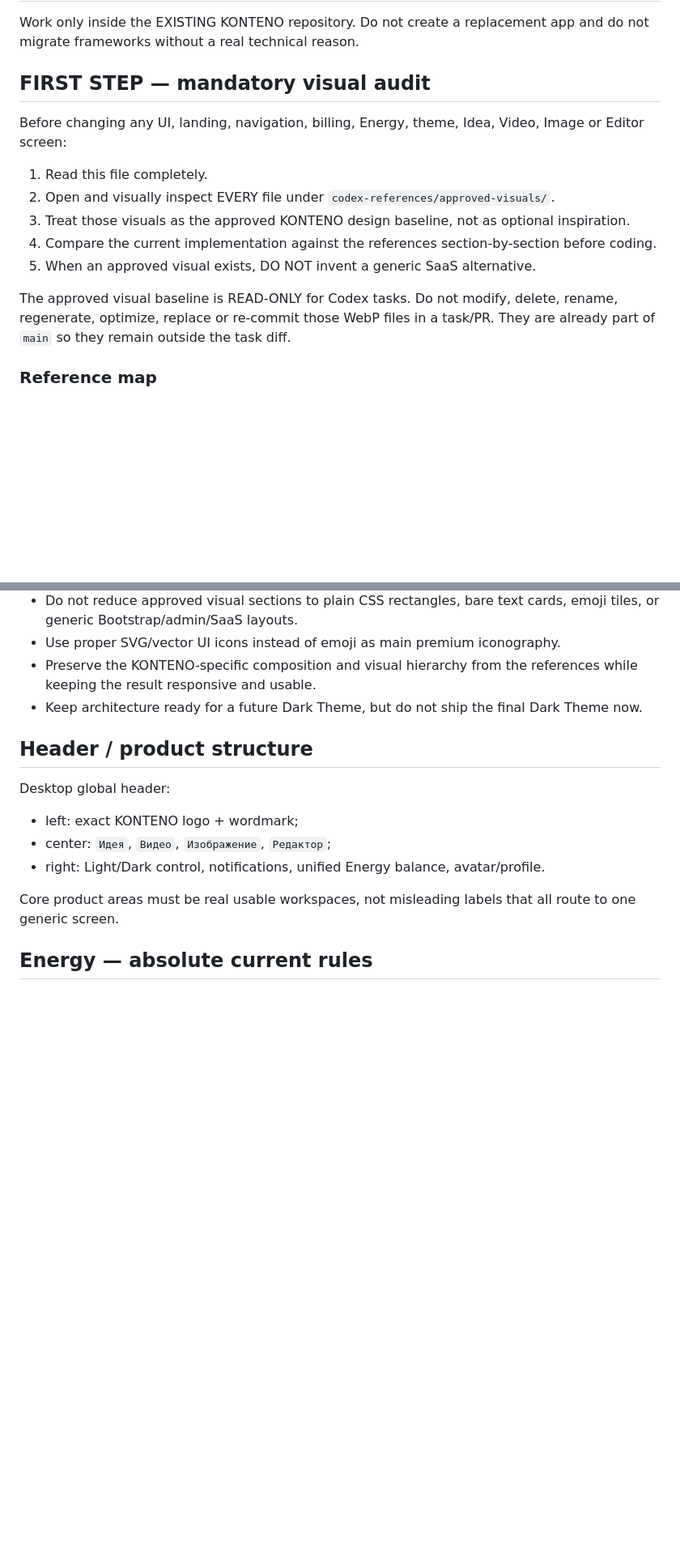
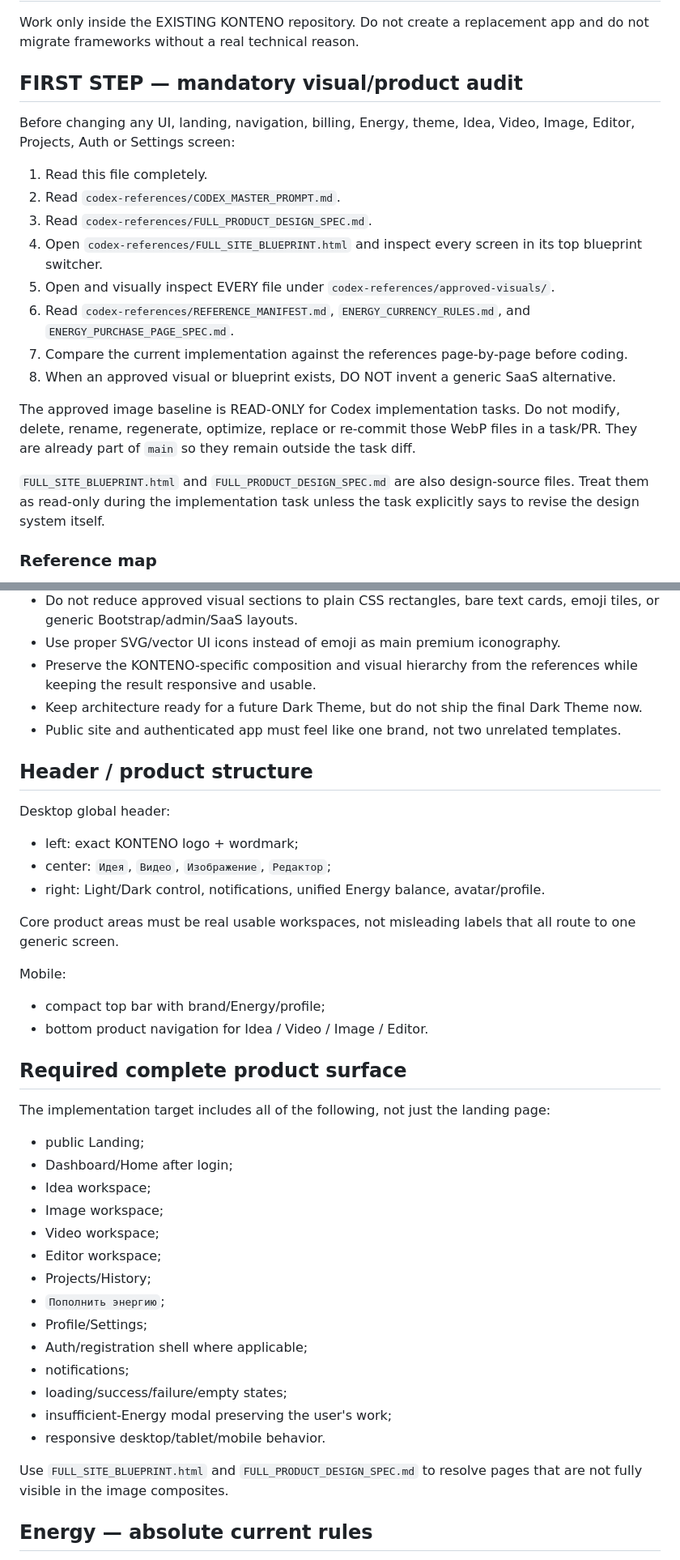
Before and after one commit to mdbiplob66789-wq/konteno, a Markdown page: AGENTS.md, 2 parts joined by grey strips. Shown at 81% size. Rendered like a GitHub page; blank space fills up the shorter version.

Commit message:
Make full-site KONTENO blueprint mandatory for Codex

```diff
--- a/AGENTS.md
+++ b/AGENTS.md
@@ -2,17 +2,22 @@
 
 Work only inside the EXISTING KONTENO repository. Do not create a replacement app and do not migrate frameworks without a real technical reason.
 
-## FIRST STEP — mandatory visual audit
+## FIRST STEP — mandatory visual/product audit
 
-Before changing any UI, landing, navigation, billing, Energy, theme, Idea, Video, Image or Editor screen:
+Before changing any UI, landing, navigation, billing, Energy, theme, Idea, Video, Image, Editor, Projects, Auth or Settings screen:
 
 1. Read this file completely.
-2. Open and visually inspect EVERY file under `codex-references/approved-visuals/`.
-3. Treat those visuals as the approved KONTENO design baseline, not as optional inspiration.
-4. Compare the current implementation against the references section-by-section before coding.
-5. When an approved visual exists, DO NOT invent a generic SaaS alternative.
+2. Read `codex-references/CODEX_MASTER_PROMPT.md`.
+3. Read `codex-references/FULL_PRODUCT_DESIGN_SPEC.md`.
+4. Open `codex-references/FULL_SITE_BLUEPRINT.html` and inspect every screen in its top blueprint switcher.
+5. Open and visually inspect EVERY file under `codex-references/approved-visuals/`.
+6. Read `codex-references/REFERENCE_MANIFEST.md`, `ENERGY_CURRENCY_RULES.md`, and `ENERGY_PURCHASE_PAGE_SPEC.md`.
+7. Compare the current implementation against the references page-by-page before coding.
+8. When an approved visual or blueprint exists, DO NOT invent a generic SaaS alternative.
 
-The approved visual baseline is READ-ONLY for Codex tasks. Do not modify, delete, rename, regenerate, optimize, replace or re-commit those WebP files in a task/PR. They are already part of `main` so they remain outside the task diff.
+The approved image baseline is READ-ONLY for Codex implementation tasks. Do not modify, delete, rename, regenerate, optimize, replace or re-commit those WebP files in a task/PR. They are already part of `main` so they remain outside the task diff.
+
+`FULL_SITE_BLUEPRINT.html` and `FULL_PRODUCT_DESIGN_SPEC.md` are also design-source files. Treat them as read-only during the implementation task unless the task explicitly says to revise the design system itself.
 
 ### Reference map
 
@@ -34,6 +42,7 @@ If a screenshot inside a composite contains an older/current UI beside an approv
 - Use proper SVG/vector UI icons instead of emoji as main premium iconography.
 - Preserve the KONTENO-specific composition and visual hierarchy from the references while keeping the result responsive and usable.
 - Keep architecture ready for a future Dark Theme, but do not ship the final Dark Theme now.
+- Public site and authenticated app must feel like one brand, not two unrelated templates.
 
 ## Header / product structure
 
@@ -43,6 +52,30 @@ Desktop global header:
 - right: Light/Dark control, notifications, unified Energy balance, avatar/profile.
 
 Core product areas must be real usable workspaces, not misleading labels that all route to one generic screen.
+
+Mobile:
+- compact top bar with brand/Energy/profile;
+- bottom product navigation for Idea / Video / Image / Editor.
+
+## Required complete product surface
+
+The implementation target includes all of the following, not just the landing page:
+- public Landing;
+- Dashboard/Home after login;
+- Idea workspace;
+- Image workspace;
+- Video workspace;
+- Editor workspace;
+- Projects/History;
+- `Пополнить энергию`;
+- Profile/Settings;
+- Auth/registration shell where applicable;
+- notifications;
+- loading/success/failure/empty states;
+- insufficient-Energy modal preserving the user's work;
+- responsive desktop/tablet/mobile behavior.
+
+Use `FULL_SITE_BLUEPRINT.html` and `FULL_PRODUCT_DESIGN_SPEC.md` to resolve pages that are not fully visible in the image composites.
 
 ## Energy — absolute current rules
 
```
Also changed, not shown: other parts of AGENTS.md (+25 -2 lines).
